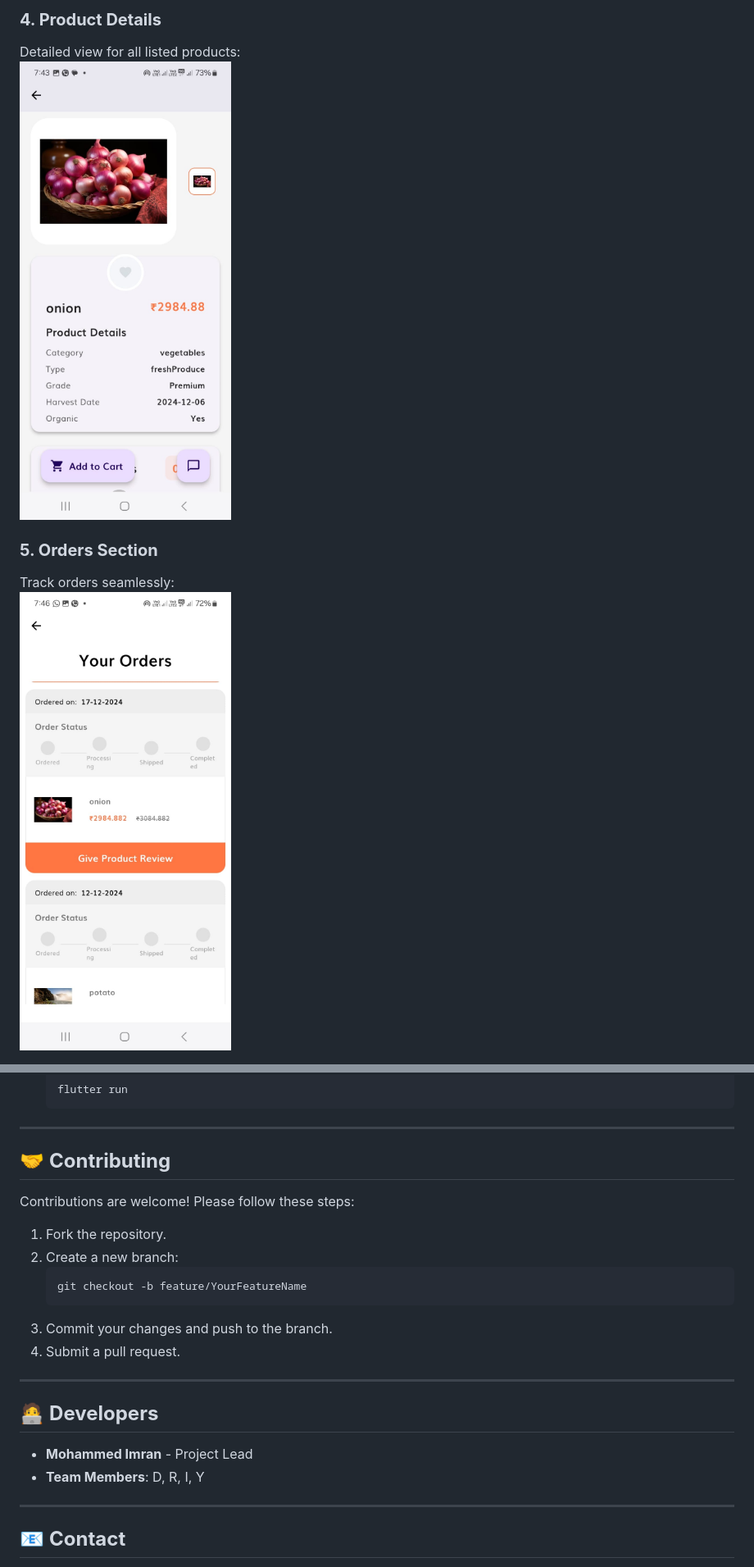
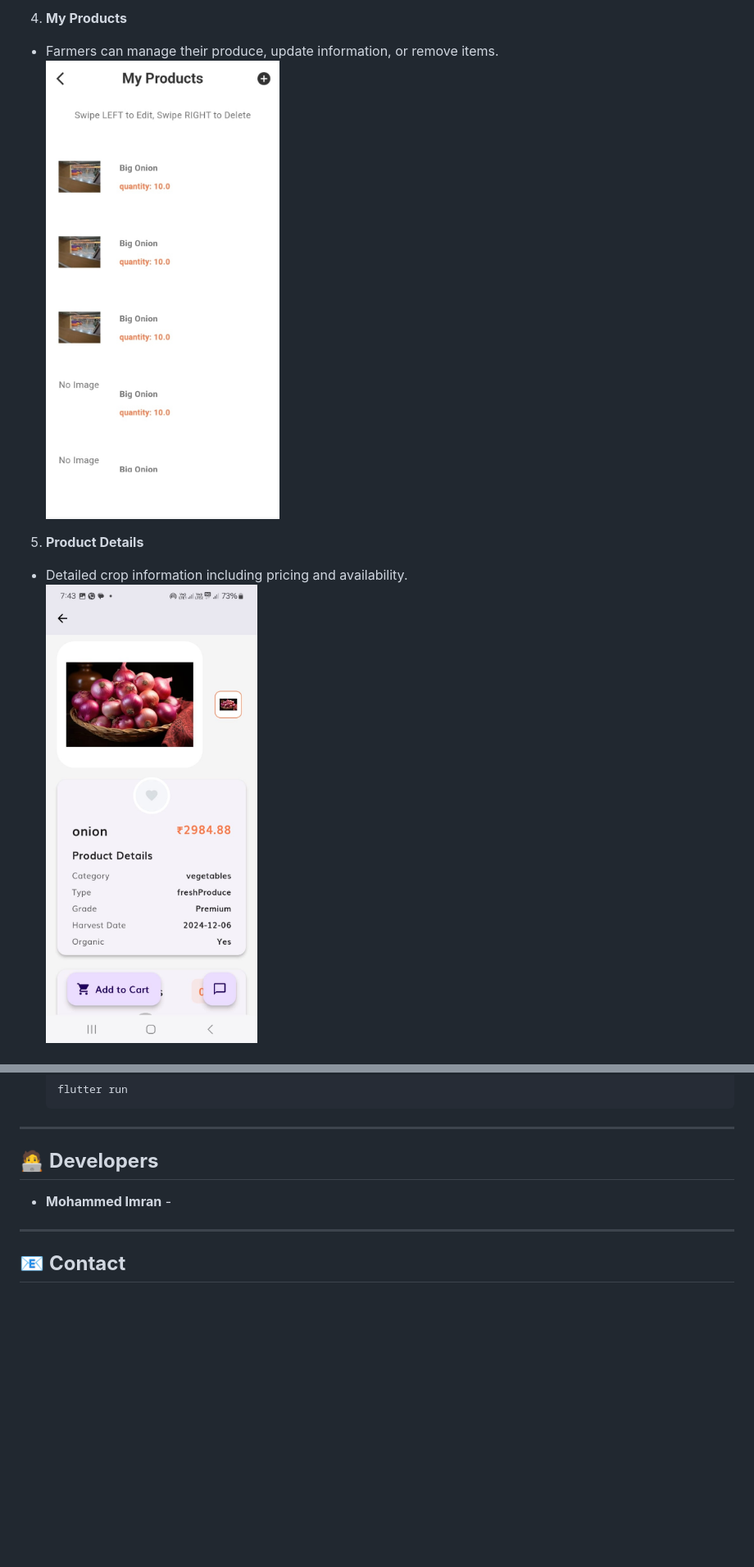
Before and after one commit to BytesBrawler/krishifarm, a Markdown page: README.md, 2 parts joined by grey strips. Shown at 82% size. GitHub-like rendering; blank space fills up the shorter version.

````diff
--- a/README.md
+++ b/README.md
@@ -42,9 +48,9 @@ Discuss and finalize prices:
 
-### **4. Product Details**
-Detailed view for all listed products:
-![Product Details](https://raw.githubusercontent.com/BytesBrawler/krishifarm/main/images/product%20detail.jpeg)
+4. **My Products**
+- Farmers can manage their produce, update information, or remove items.
+  <img src="https://raw.githubusercontent.com/BytesBrawler/krishifarm/main/images/myPro.jpeg" width="400" alt="My Products">
 
-### **5. Orders Section**
-Track orders seamlessly:
-![Orders Section](https://raw.githubusercontent.com/BytesBrawler/krishifarm/main/images/orders.jpeg)
+5. **Product Details**
+- Detailed crop information including pricing and availability.
+  <img src="https://raw.githubusercontent.com/BytesBrawler/krishifarm/main/images/product%20detail.jpeg" width="400" alt="Product Details">
 
@@ -104,21 +116,9 @@ krishifarm/
 
 ---
 
-## 🤝 **Contributing**
-Contributions are welcome! Please follow these steps:
-1. Fork the repository.
-2. Create a new branch:
-   ```bash
-   git checkout -b feature/YourFeatureName
-   ```
-3. Commit your changes and push to the branch.
-4. Submit a pull request.
+## 🧑‍💻 **Developers**
+- **Mohammed Imran** -
 
----
-
-## 🧑‍💻 **Developers**
-- **Mohammed Imran** - Project Lead
-- **Team Members**: D, R, I, Y
 
 ---
 
````
Also changed, not shown: other parts of README.md (+67 -59 lines).
